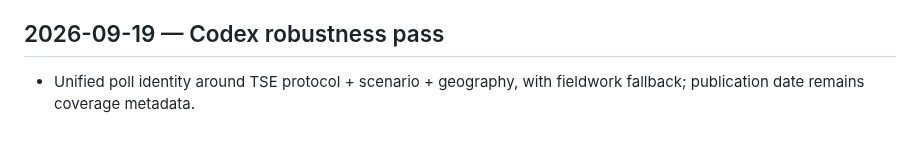
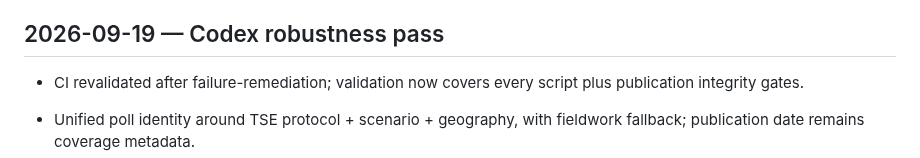
Before and after one commit to Gitdisd/pesquisas-eleitorais-br, a Markdown page: docs/CHANGELOG.md, the part around the change. Drawn GitHub-style; blank space fills up the shorter version.

Commit message:
docs: trigger final CI validation on complete hardening branch

```diff
--- a/docs/CHANGELOG.md
+++ b/docs/CHANGELOG.md
@@ -46,6 +46,8 @@ Formato: data (America/Sao_Paulo) · o quê · por que · arquivos.
 
 ## 2026-09-19 — Codex robustness pass
 
+- CI revalidated after failure-remediation; validation now covers every script plus publication integrity gates.
+
 - Unified poll identity around TSE protocol + scenario + geography, with fieldwork fallback; publication date remains coverage metadata.
 - Added witness ledger, discovery staging, pending TSE evidence queue, and explicit registry scope queues.
 - Hardened publishing against accidental dataset shrinkage and preserved TSE/geo/witness metadata.
```
